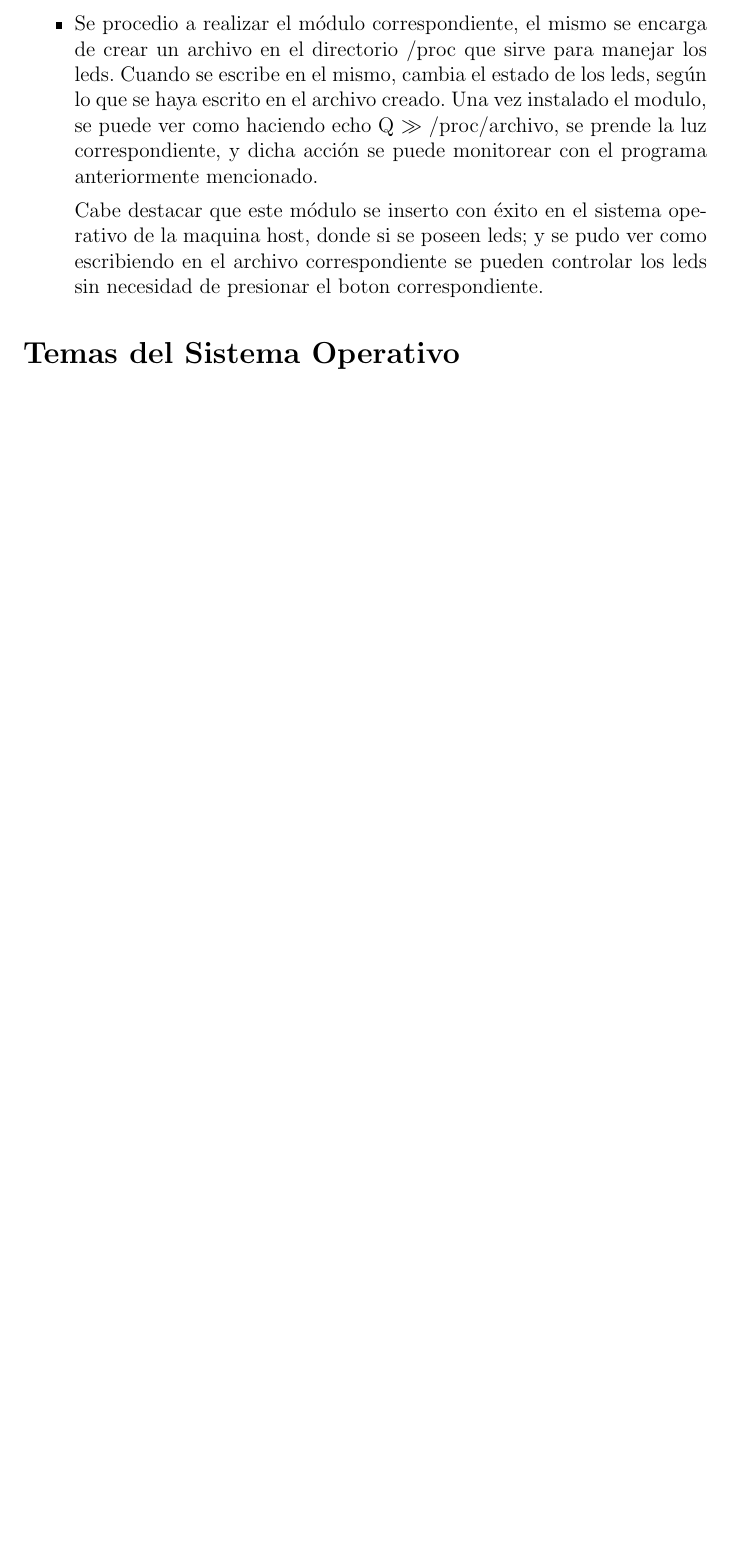
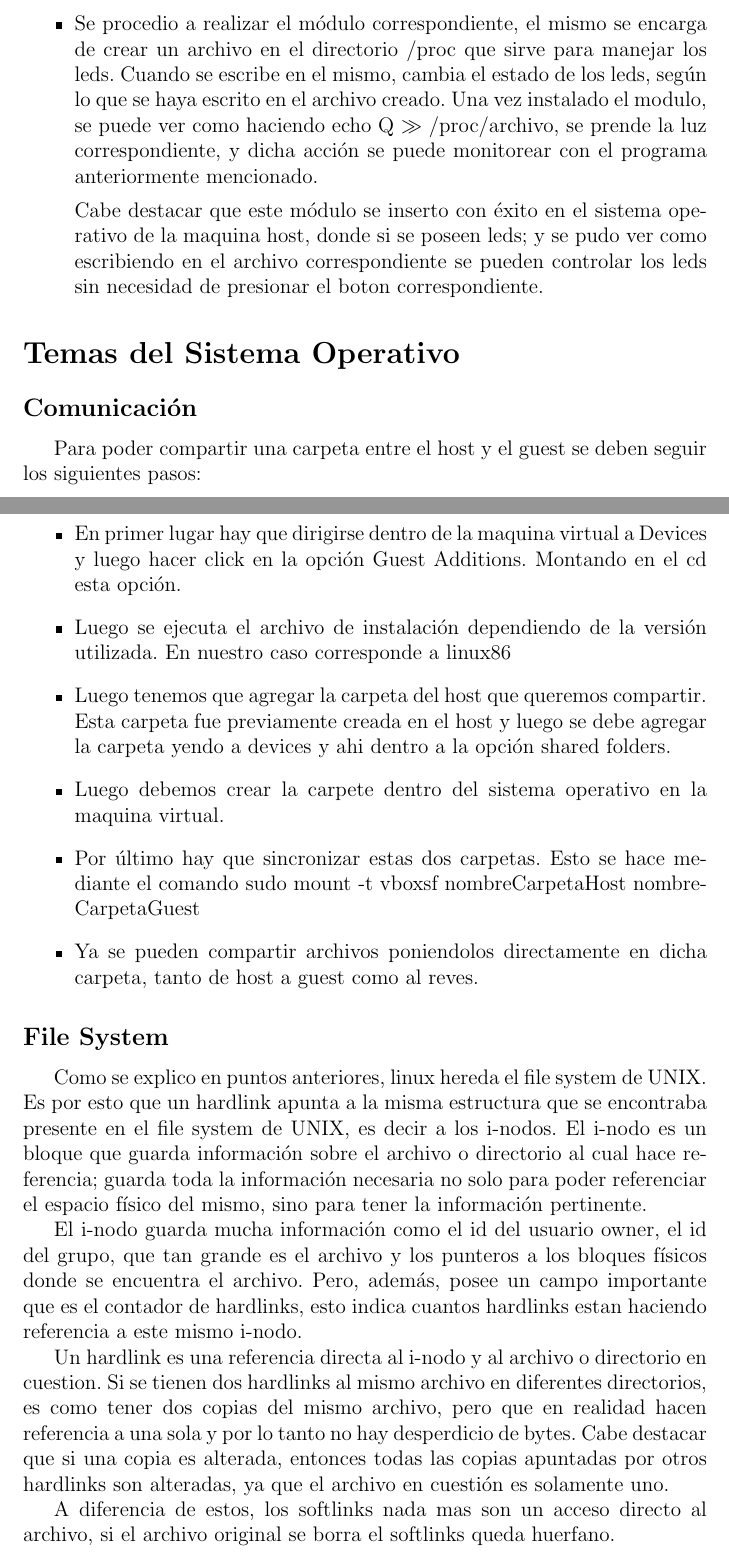
Before and after one commit to fedepousa/cocomielsort, a LaTeX document (tpSO/Informe/Informe.tex): part of page 12 of 12 before the commit and two parts of pages 12 and 13 of 15 after it, the two joined at a grey line, cut so that both start at the same text, the shorter picture padded with empty space. Compiled offline with pdfLaTeX.

Commit message:
Empty Message

```diff
--- a/tpSO/Informe/Informe.tex
+++ b/tpSO/Informe/Informe.tex
@@ -252,3 +252,29 @@ Cabe destacar que este m\'odulo se inserto con \'exito en el sistema operativo d
 \section*{Temas del Sistema Operativo}
 \addcontentsline{toc}{section}{Temas del Sistema Operativo}
 
+\subsection*{Comunicaci\'on}
+\addcontentsline{toc}{subsection}{Comunicaci\'on}
+
+Para poder compartir una carpeta entre el host y el guest se deben seguir los siguientes pasos:
+
+\begin{itemize}
+\item En primer lugar hay que dirigirse dentro de la maquina virtual a Devices y luego hacer click en la opci\'on Guest Additions. Montando en el cd esta opci\'on.
+\item Luego se ejecuta el archivo de instalaci\'on dependiendo de la versi\'on utilizada. En nuestro caso corresponde a linux86
+\item Luego tenemos que agregar la carpeta del host que queremos compartir. Esta carpeta fue previamente creada en el host y luego se debe agregar la carpeta yendo a devices y ahi dentro a la opci\'on shared folders.
+\item Luego debemos crear la carpete dentro del sistema operativo en la maquina virtual.
+\item Por \'ultimo hay que sincronizar estas dos carpetas. Esto se hace mediante el comando sudo mount -t vboxsf nombreCarpetaHost nombreCarpetaGuest
+\item Ya se pueden compartir archivos poniendolos directamente en dicha carpeta, tanto de host a guest como al reves.
+\end{itemize}
+
+
+\subsection*{File System}
+\addcontentsline{toc}{subsection}{File System}
+
+Como se explico en puntos anteriores, linux hereda el file system de UNIX. Es por esto que un hardlink apunta a la misma estructura que se encontraba presente en el file system de UNIX, es decir a los i-nodos. El i-nodo es un bloque que guarda informaci\'on sobre el archivo o directorio al cual hace referencia; guarda toda la informaci\'on necesaria no solo para poder referenciar el espacio f\'isico del mismo, sino para tener la informaci\'on pertinente.
+
+El i-nodo guarda mucha informaci\'on como el id del usuario owner, el id del grupo, que tan grande es el archivo y los punteros a los bloques f\'isicos donde se encuentra el archivo. Pero, adem\'as, posee un campo importante que es el contador de hardlinks, esto indica cuantos hardlinks estan haciendo referencia a este mismo i-nodo.
+
+
+Un hardlink es una referencia directa al i-nodo y al archivo o directorio en cuestion. Si se tienen dos hardlinks al mismo archivo en diferentes directorios, es como tener dos copias del mismo archivo, pero que en realidad hacen referencia a una sola y por lo tanto no hay desperdicio de bytes. Cabe destacar que si una copia es alterada, entonces todas las copias apuntadas por otros hardlinks son alteradas, ya que el archivo en cuesti\'on es solamente uno.
+
+A diferencia de estos, los softlinks nada mas son un acceso directo al archivo, si el archivo original se borra el softlinks queda huerfano.
```
Also changed, not shown: tpSO/Informe/Informe.pdf, tpSO/Informe/Informe.tex (34 more changed lines), 4 other files.
